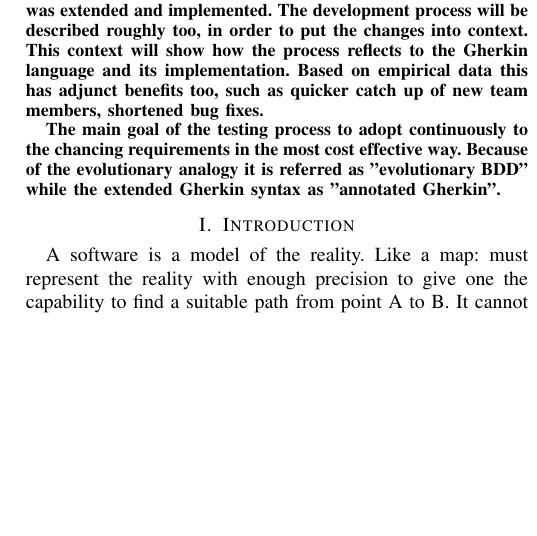
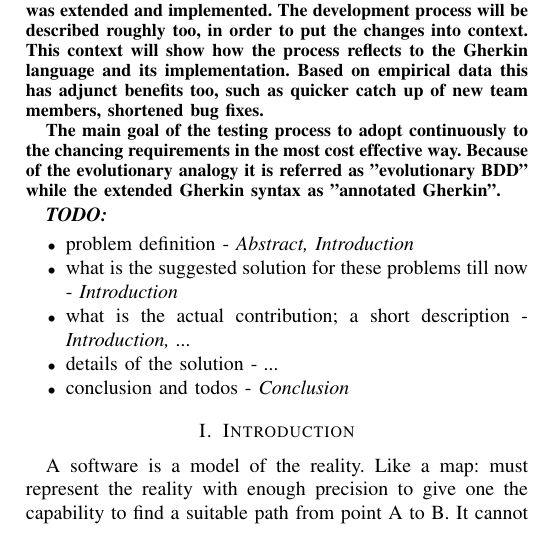
Before and after one commit to trpleo/GherkinBasedTestingFramework, a LaTeX paper (eBDD.tex): part of one column of page 1 of 4, cut so that both start at the same text, the shorter picture padded with empty space. Compiled offline with pdfLaTeX.

Commit message:
eBDD: new todo list

```diff
--- a/eBDD.tex
+++ b/eBDD.tex
@@ -416,6 +416,15 @@ The main goal of the testing process to adopt continuously to the chancing requi
 % creates the second title. It will be ignored for other modes.
 \IEEEpeerreviewmaketitle
 
+\textbf{\textit{TODO:}}
+\begin{itemize}
+    \item problem definition - \textit{Abstract, Introduction}
+    \item what is the suggested solution for these problems till now - \textit{Introduction}
+    \item what is the actual contribution; a short description - \textit{Introduction, ...}
+    \item details of the solution - \textit{...}
+    \item conclusion and todos - \textit{Conclusion}
+\end{itemize}
+
 
 
 \section{Introduction}
```
Also changed, not shown: eBDD.tex (2 more changed lines).
